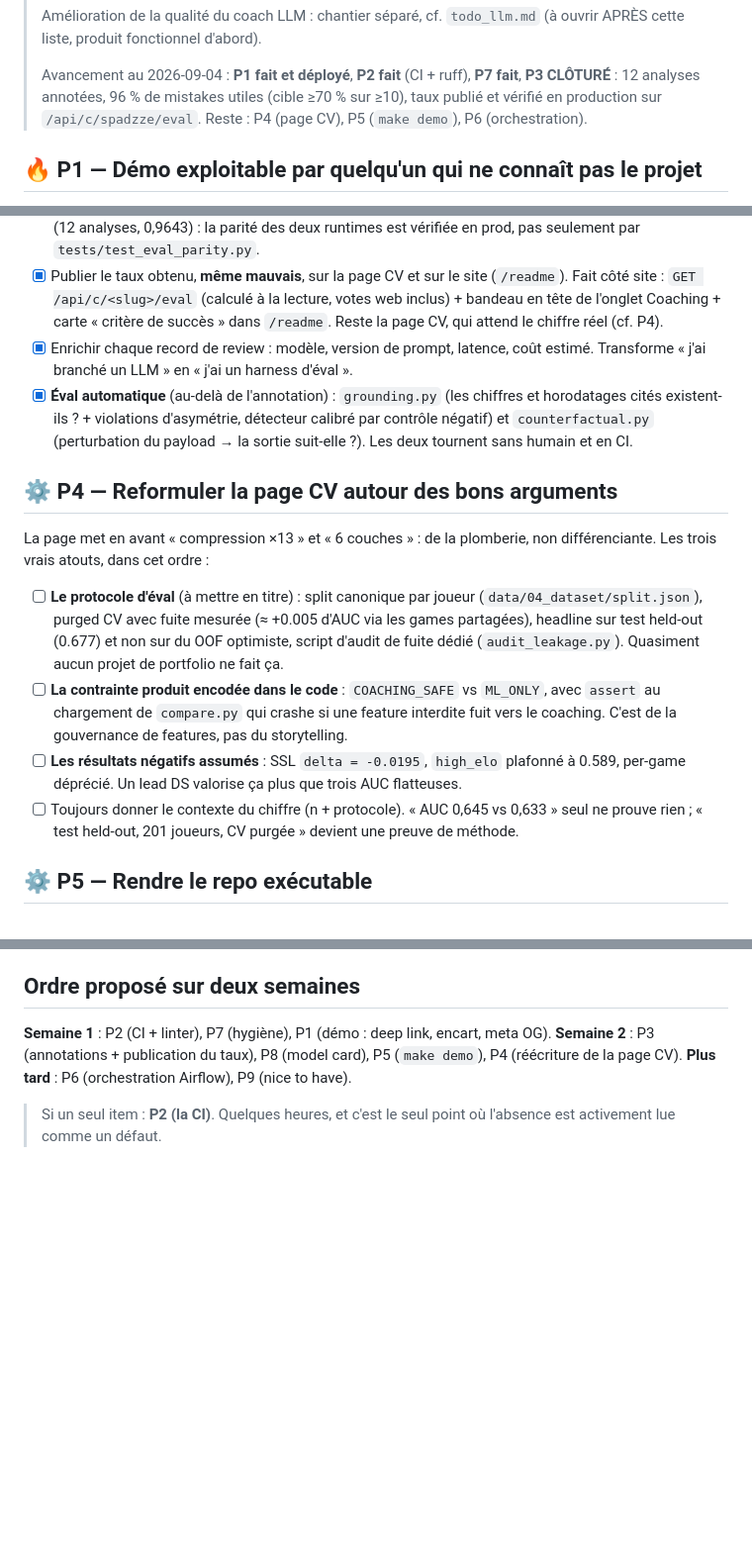
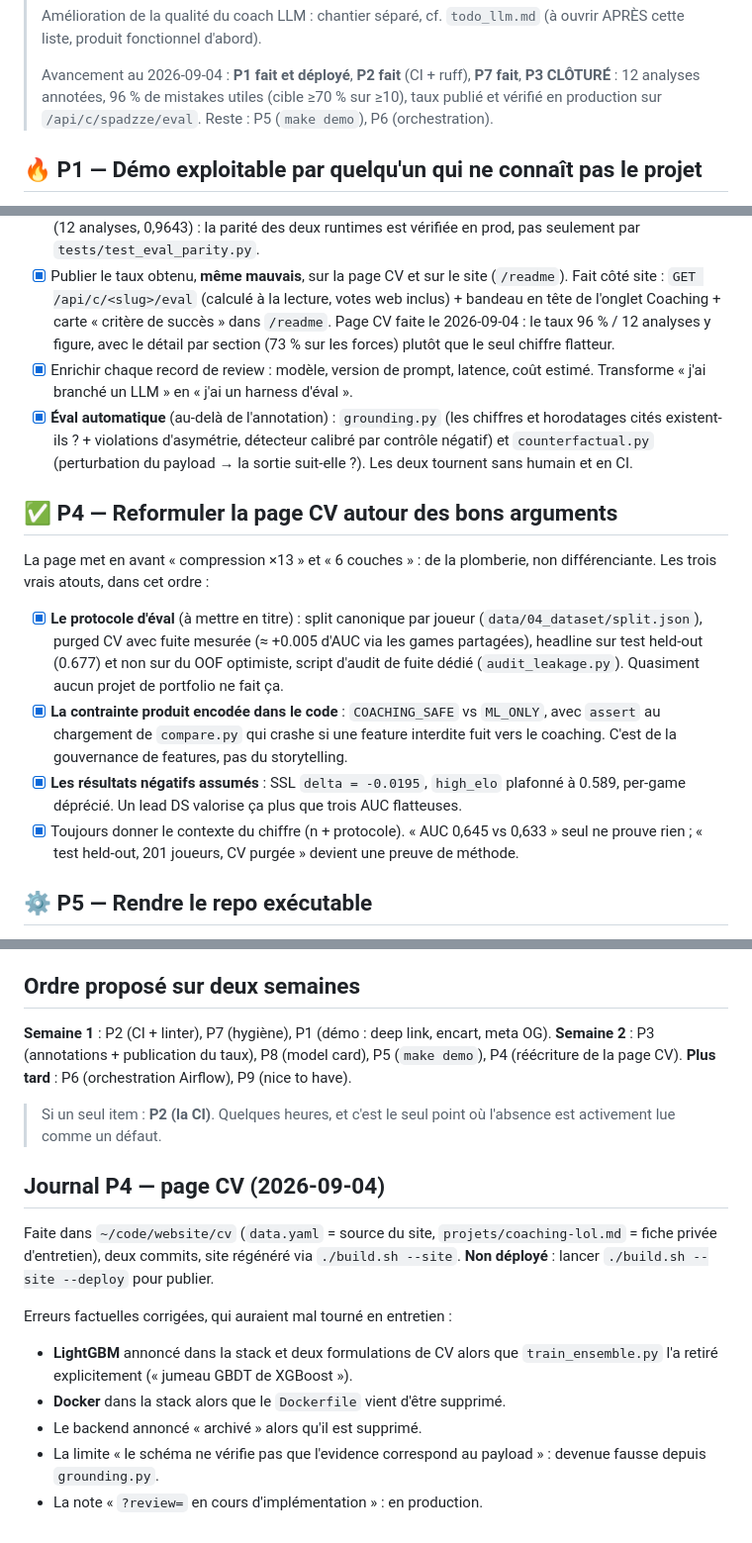
Before and after one commit to JeanVG23/coaching_lol, a Markdown page: todo_portfolio.md, 3 parts joined by grey strips. Shown at 99% size. GitHub-like rendering; blank space fills up the shorter version.

Commit message:
docs: clôture P4 dans la todo portfolio
Co-Authored-By: Claude Opus 5 (1M context) <noreply@anthropic.com>

```diff
--- a/todo_portfolio.md
+++ b/todo_portfolio.md
@@ -14,7 +14,7 @@
 > Avancement au 2026-09-04 : **P1 fait et déployé**, **P2 fait** (CI + ruff), **P7 fait**,
 > **P3 CLÔTURÉ** : 12 analyses annotées, 96 % de mistakes utiles (cible ≥70 % sur ≥10),
 > taux publié et vérifié en production sur `/api/c/spadzze/eval`.
-> Reste : P4 (page CV), P5 (`make demo`), P6 (orchestration).
+> Reste : P5 (`make demo`), P6 (orchestration).
 
 ## 🔥 P1 — Démo exploitable par quelqu'un qui ne connaît pas le projet
 
@@ -67,7 +67,8 @@ contrefactuel).
 - [x] Publier le taux obtenu, **même mauvais**, sur la page CV et sur le site (`/readme`).
       Fait côté site : `GET /api/c/<slug>/eval` (calculé à la lecture, votes web inclus) +
       bandeau en tête de l'onglet Coaching + carte « critère de succès » dans `/readme`.
-      Reste la page CV, qui attend le chiffre réel (cf. P4).
+      Page CV faite le 2026-09-04 : le taux 96 % / 12 analyses y figure, avec le détail
+      par section (73 % sur les forces) plutôt que le seul chiffre flatteur.
 - [x] Enrichir chaque record de review : modèle, version de prompt, latence, coût estimé.
       Transforme « j'ai branché un LLM » en « j'ai un harness d'éval ».
 - [x] **Éval automatique** (au-delà de l'annotation) : `grounding.py` (les chiffres et
@@ -75,21 +76,21 @@ contrefactuel).
       contrôle négatif) et `counterfactual.py` (perturbation du payload → la sortie
       suit-elle ?). Les deux tournent sans humain et en CI.
 
-## ⚙️ P4 — Reformuler la page CV autour des bons arguments
+## ✅ P4 — Reformuler la page CV autour des bons arguments
 
 La page met en avant « compression ×13 » et « 6 couches » : de la plomberie, non différenciante.
 Les trois vrais atouts, dans cet ordre :
 
-- [ ] **Le protocole d'éval** (à mettre en titre) : split canonique par joueur
+- [x] **Le protocole d'éval** (à mettre en titre) : split canonique par joueur
       (`data/04_dataset/split.json`), purged CV avec fuite mesurée (≈ +0.005 d'AUC via les games
       partagées), headline sur test held-out (0.677) et non sur du OOF optimiste, script d'audit
       de fuite dédié (`audit_leakage.py`). Quasiment aucun projet de portfolio ne fait ça.
-- [ ] **La contrainte produit encodée dans le code** : `COACHING_SAFE` vs `ML_ONLY`, avec `assert`
+- [x] **La contrainte produit encodée dans le code** : `COACHING_SAFE` vs `ML_ONLY`, avec `assert`
       au chargement de `compare.py` qui crashe si une feature interdite fuit vers le coaching.
       C'est de la gouvernance de features, pas du storytelling.
-- [ ] **Les résultats négatifs assumés** : SSL `delta = -0.0195`, `high_elo` plafonné à 0.589,
+- [x] **Les résultats négatifs assumés** : SSL `delta = -0.0195`, `high_elo` plafonné à 0.589,
       per-game déprécié. Un lead DS valorise ça plus que trois AUC flatteuses.
-- [ ] Toujours donner le contexte du chiffre (n + protocole). « AUC 0,645 vs 0,633 » seul ne
+- [x] Toujours donner le contexte du chiffre (n + protocole). « AUC 0,645 vs 0,633 » seul ne
       prouve rien ; « test held-out, 201 joueurs, CV purgée » devient une preuve de méthode.
 
 ## ⚙️ P5 — Rendre le repo exécutable
@@ -161,3 +162,19 @@ P4 (réécriture de la page CV).
 
 > Si un seul item : **P2 (la CI)**. Quelques heures, et c'est le seul point où l'absence est
 > activement lue comme un défaut.
+
+## Journal P4 — page CV (2026-09-04)
+
+Faite dans `~/code/website/cv` (`data.yaml` = source du site, `projets/coaching-lol.md`
+= fiche privée d'entretien), deux commits, site régénéré via `./build.sh --site`.
+**Non déployé** : lancer `./build.sh --site --deploy` pour publier.
+
+Erreurs factuelles corrigées, qui auraient mal tourné en entretien :
+
+- **LightGBM** annoncé dans la stack et deux formulations de CV alors que
+  `train_ensemble.py` l'a retiré explicitement (« jumeau GBDT de XGBoost »).
+- **Docker** dans la stack alors que le `Dockerfile` vient d'être supprimé.
+- Le backend annoncé « archivé » alors qu'il est supprimé.
+- La limite « le schéma ne vérifie pas que l'evidence correspond au payload » :
+  devenue fausse depuis `grounding.py`.
+- La note « `?review=` en cours d'implémentation » : en production.
```
